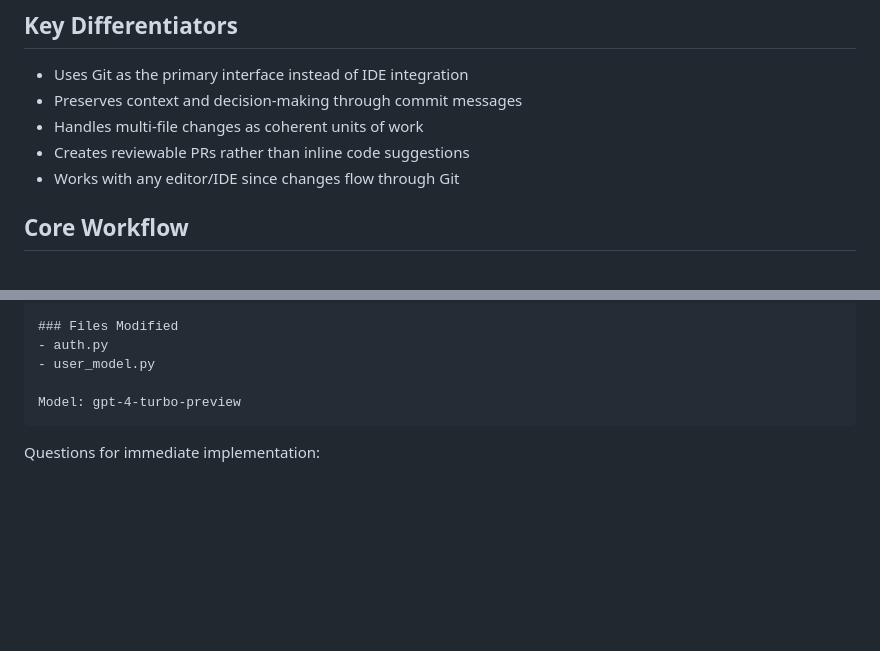
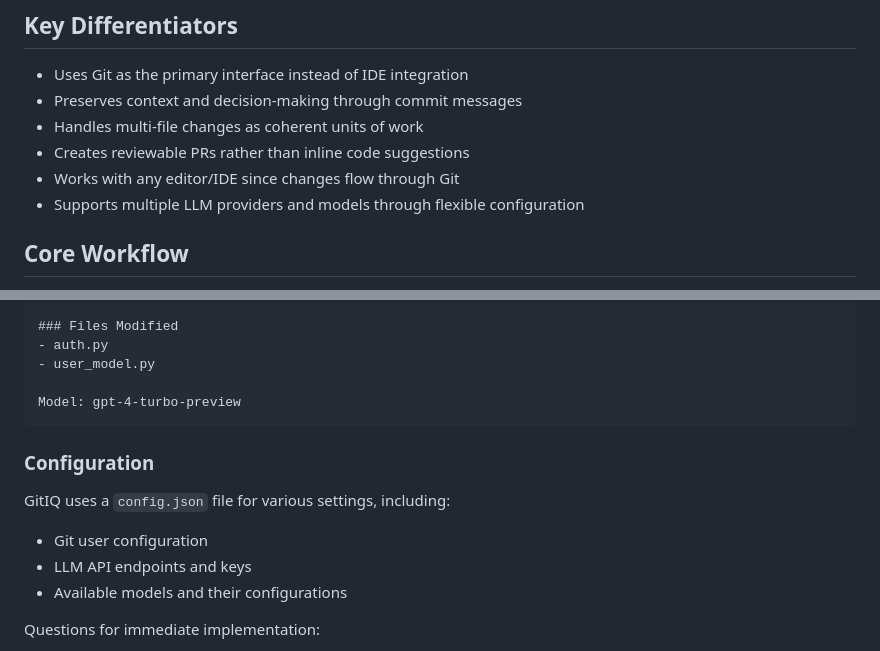
Before and after one commit to shapor/gitiq, a Markdown page: PRD.md, 2 parts joined by grey strips. GitHub-like rendering; blank space fills up the shorter version.

````diff
--- a/PRD.md
+++ b/PRD.md
@@ -9,6 +9,7 @@ GitIQ is a new approach to AI pair programming that uses Git as the interface ra
 - Handles multi-file changes as coherent units of work
 - Creates reviewable PRs rather than inline code suggestions
 - Works with any editor/IDE since changes flow through Git
+- Supports multiple LLM providers and models through flexible configuration
 
 ## Core Workflow
 1. Developer describes desired changes in natural language
@@ -134,6 +143,12 @@ auth.py, along with updates to the user model to support token-based sessions.
 Model: gpt-4-turbo-preview
 ```
 
+### Configuration
+GitIQ uses a `config.json` file for various settings, including:
+- Git user configuration
+- LLM API endpoints and keys
+- Available models and their configurations
+
 Questions for immediate implementation:
 1. Should we limit the number of context files for MVP?
 2. What should be the default behavior if no files are selected?
````
Also changed, not shown: other parts of PRD.md (+10 -2 lines).
